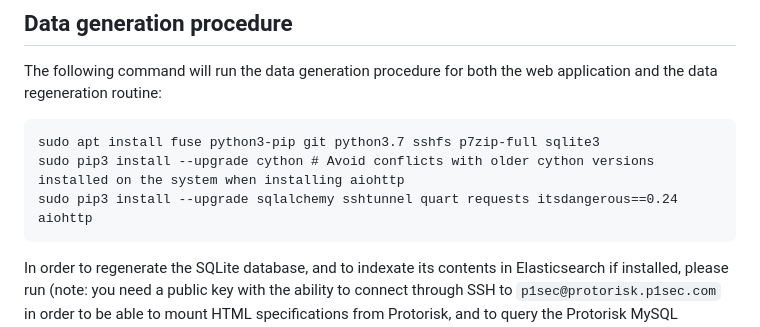
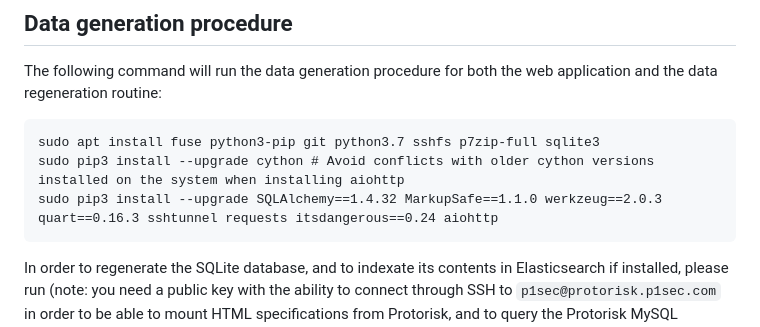
Before and after one commit to P1sec/diameter-db, a Markdown page: README.md, the part around the change. Rendered like a GitHub page.

Commit message:
Update pip package dependencies versions

````diff
--- a/README.md
+++ b/README.md
@@ -28,7 +28,7 @@ The following command will run the data generation procedure for both the web ap
 ```
 sudo apt install fuse python3-pip git python3.7 sshfs p7zip-full sqlite3
 sudo pip3 install --upgrade cython # Avoid conflicts with older cython versions installed on the system when installing aiohttp
-sudo pip3 install --upgrade sqlalchemy sshtunnel quart requests itsdangerous==0.24 aiohttp
+sudo pip3 install --upgrade SQLAlchemy==1.4.32 MarkupSafe==1.1.0 werkzeug==2.0.3 quart==0.16.3 sshtunnel requests itsdangerous==0.24 aiohttp
 ```
 
 In order to regenerate the SQLite database, and to indexate its contents in Elasticsearch if installed, please run (note: you need a public key with the ability to connect through SSH to `p1sec@protorisk.p1sec.com` in order to be able to mount HTML specifications from Protorisk, and to query the Protorisk MySQL database through the `sshtunnel` Python module):
````
